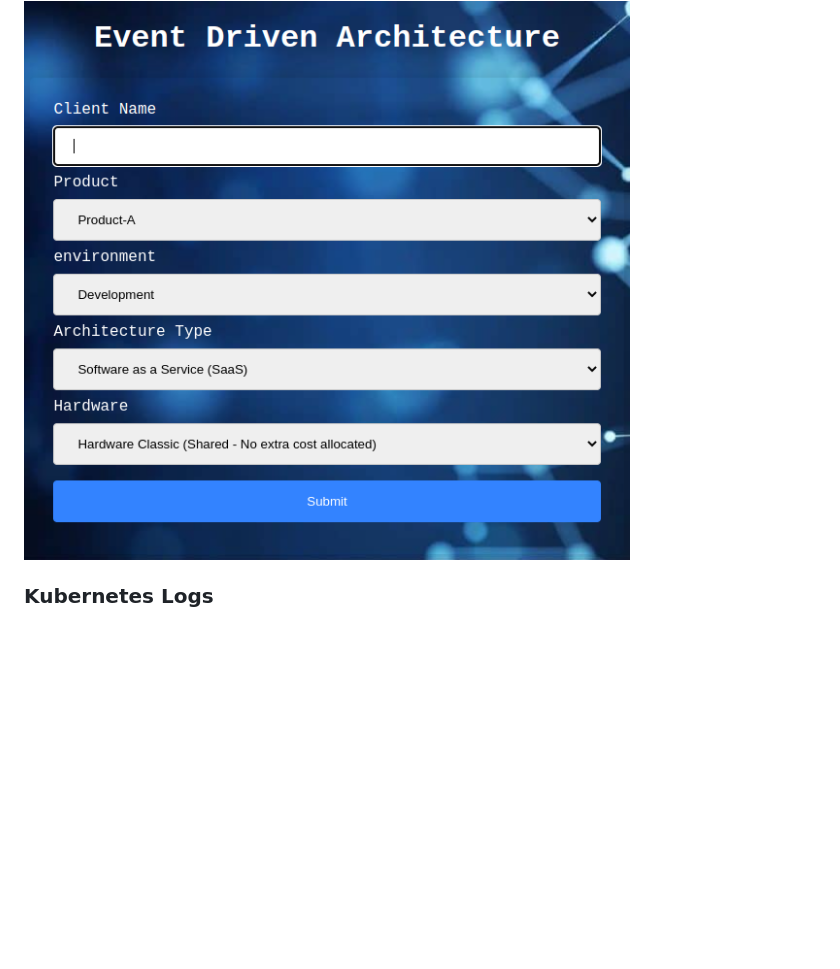
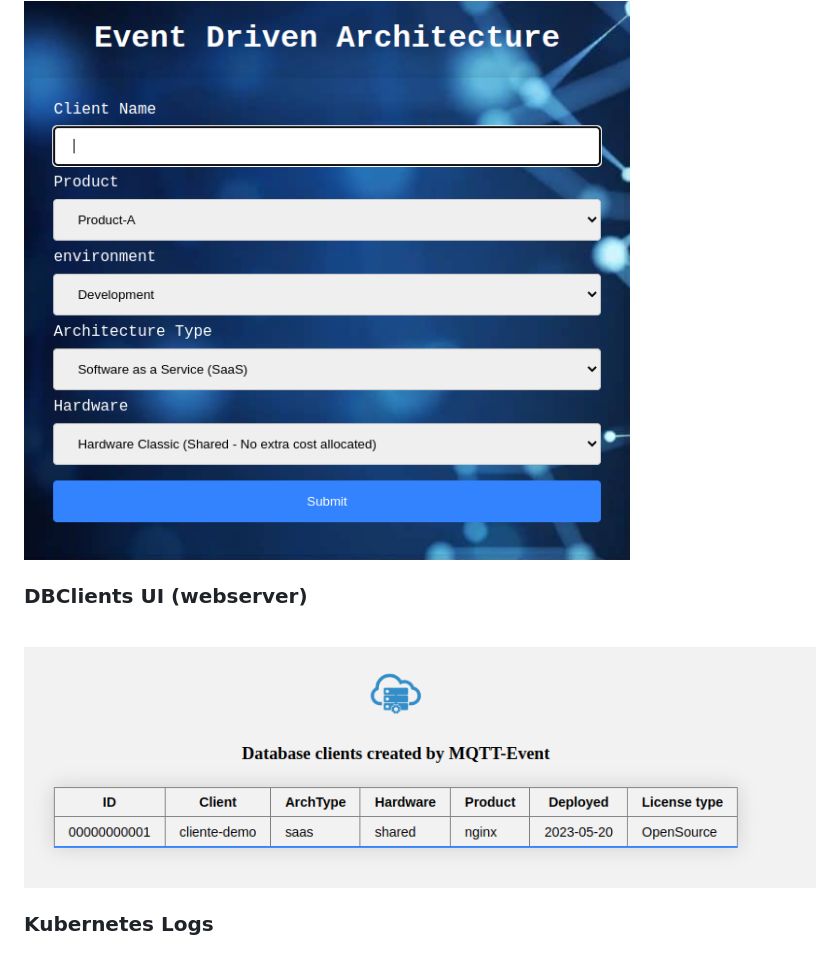
Before and after one commit to jpradoar/event-driven-architecture, a Markdown page: README.md, the part around the change printed below. GitHub-like rendering; pictures changed too: img/webserver.png (added); blank space fills up the shorter version.

Commit message:
update readme and add imgs

```diff
--- a/README.md
+++ b/README.md
@@ -82,5 +81,10 @@ My standard (input/output) will be  [JSON](https://www.json.org/json-en.html)  b
 <br>
 <img src="img/producer.png">
+<br>
+
+### DBClients UI (webserver)
+<br>
+<img src="img/webserver.png">
 <br>
 
 ### Kubernetes Logs
```
Also changed, not shown: other parts of README.md (+10 -9 lines), img/full-log.png (added), 5 other files.
